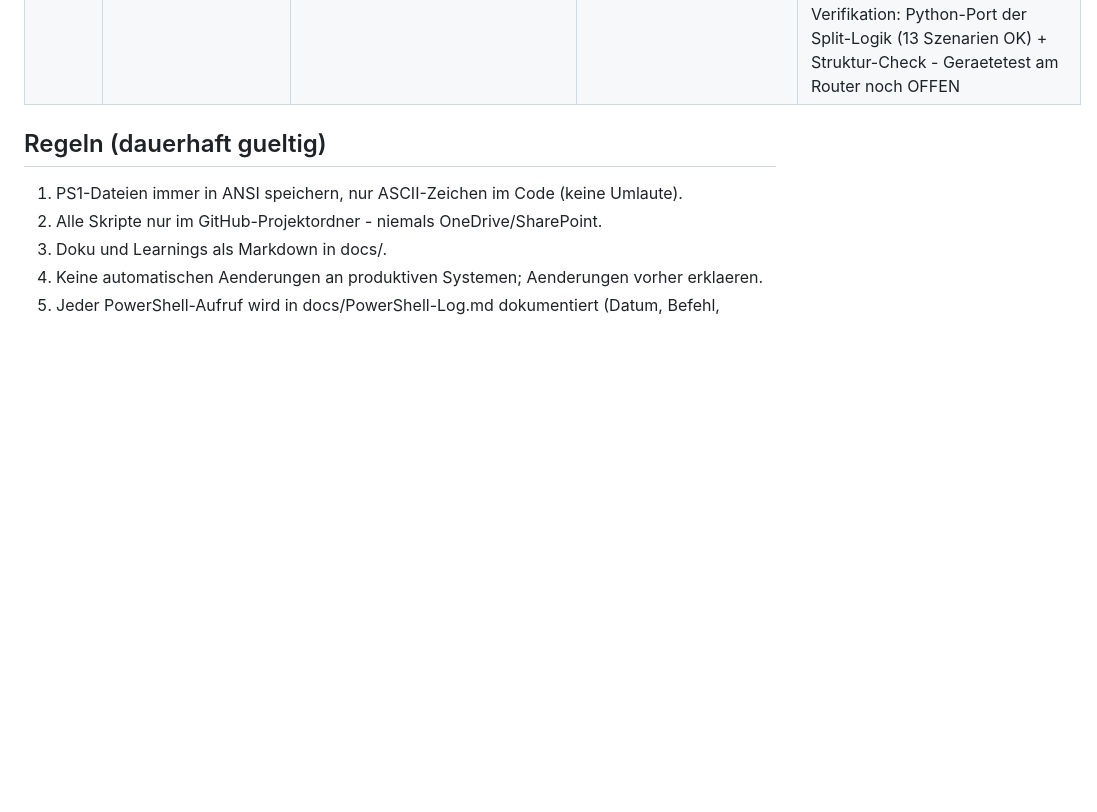
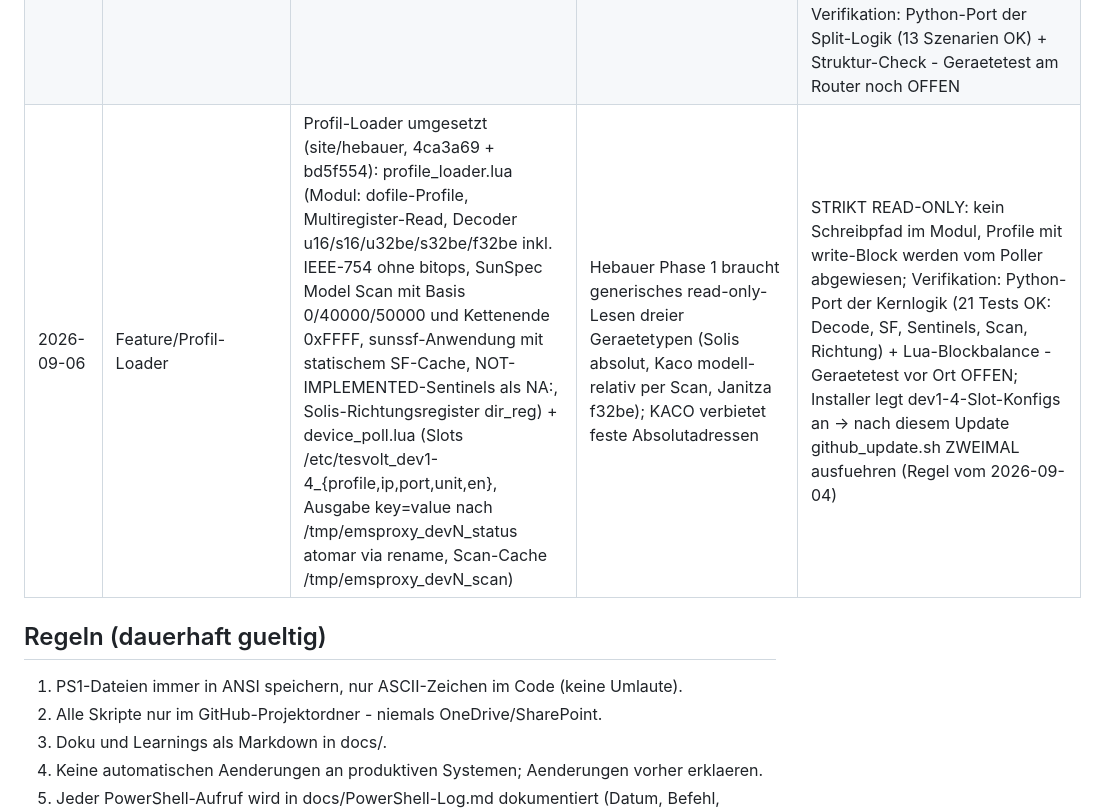
Before and after one commit to Goldbecksolar-Speier/Modbus-Proxy, a Markdown page: docs/Learnings.md, the part around the change. Drawn GitHub-style; blank space fills up the shorter version.

Commit message:
Learnings: Ledger-Zeile Profil-Loader (site/hebauer)

```diff
--- a/docs/Learnings.md
+++ b/docs/Learnings.md
@@ -54,6 +54,7 @@
 | 2026-09-04 | UI/Timeout | Status-Badge zeigte "Proxy NICHT ERREICHBAR", obwohl der Proxy lief (Setup: LAEUFT) - alle Register ERR:timeout, sobald Simulation aus und Geraete-IPs nicht erreichbar | Timeout-Wettrennen: read_reg.cgi wartete nur 1,5 s auf die Antwort, der Proxy braucht aber bis 2 s (Upstream-Connect-Timeout zum Zielgeraet), bevor er EXC 11 senden kann -> CGI gab vorher auf -> Transportfehler statt Exception | read_reg.cgi (b75e041): Connect-Timeout 1,5 s (Proxy tot -> schnell rot), Antwort-Timeout 5 s (> Proxy-Upstream 2 s) -> unerreichbares Geraet erscheint jetzt korrekt als gelbes EXC 11, Badge bleibt gruen; siehe Regel 17 |
 | 2026-09-04 | Projektstand | Zwischenstand vor Vor-Ort-Termin (HEAD 71f5b38): Setup in EMS-Quellen/Geraete getrennt (en_t/en_b/en_sma, ip_ems_t), Timeout-Fix eingebaut, test.html auf 5 Sektionen erweitert (Tesvolt EMS, SMA DM, BLUESUN, Tesvolt-Batterie, SMA-WR vorlaeufig) | Guter Stand bis zum Vor-Ort-Einsatz | OFFEN: Router-Update 71f5b38 einspielen + testen; en_*-Auswertung in modbus_proxy.lua/powersplit.lua; BLUESUN-vor-Stop-auf-0 im Shutdown-Pfad; SMA-WR-Mapping nach Geraeteliste von Andreas; vor Ort Tesvolt-Reg 9-13, EDMM-20 und BLUESUN-0x1500-Block verifizieren; danach PR |
 | 2026-09-06 | Feature/Enables | en_t/en_b werden jetzt vom Proxy ausgewertet (564e18f) - bisher wirkten die Setup-Flags nur in UI/CGI; Gefahr: Proxy haette per CAN angebundene bzw. abgeklemmte Geraete weiter per Modbus angesprochen | Flags wurden mit dem Setup-Umbau (e32ea0d) eingefuehrt, aber nie an die Lua-Ebene durchgereicht | powersplit.lua: optionaler en-Parameter - deaktivierte Seite erhaelt Gewicht 0 UND Limit 0 (auch Rest-Umverteilung ausgeschlossen), 100 % ans andere Geraet, beide aus -> 0/0; modbus_proxy.lua: en_b=0 -> Split wie Passthrough + EINMALIGER Safe-State (Standby+0kW, greift auch im Leerlauf ohne EMS-Requests); en_t=0 -> KEINE Tesvolt-Zugriffe (SOC-Read, SetPower-Write, EMS-Grid-Register), sonstige Anfragen sofort Exception 0x0A statt 2-s-Timeout, im Split 100 % an BLUESUN; en_sma bewusst NICHT im Proxy (kein SMA-Schreibpfad); fehlende Datei = 1 (rueckwaertskompatibel); Verifikation: Python-Port der Split-Logik (13 Szenarien OK) + Struktur-Check - Geraetetest am Router noch OFFEN |
+| 2026-09-06 | Feature/Profil-Loader | Profil-Loader umgesetzt (site/hebauer, 4ca3a69 + bd5f554): profile_loader.lua (Modul: dofile-Profile, Multiregister-Read, Decoder u16/s16/u32be/s32be/f32be inkl. IEEE-754 ohne bitops, SunSpec Model Scan mit Basis 0/40000/50000 und Kettenende 0xFFFF, sunssf-Anwendung mit statischem SF-Cache, NOT-IMPLEMENTED-Sentinels als NA:, Solis-Richtungsregister dir_reg) + device_poll.lua (Slots /etc/tesvolt_dev1-4_{profile,ip,port,unit,en}, Ausgabe key=value nach /tmp/emsproxy_devN_status atomar via rename, Scan-Cache /tmp/emsproxy_devN_scan) | Hebauer Phase 1 braucht generisches read-only-Lesen dreier Geraetetypen (Solis absolut, Kaco modell-relativ per Scan, Janitza f32be); KACO verbietet feste Absolutadressen | STRIKT READ-ONLY: kein Schreibpfad im Modul, Profile mit write-Block werden vom Poller abgewiesen; Verifikation: Python-Port der Kernlogik (21 Tests OK: Decode, SF, Sentinels, Scan, Richtung) + Lua-Blockbalance - Geraetetest vor Ort OFFEN; Installer legt dev1-4-Slot-Konfigs an -> nach diesem Update github_update.sh ZWEIMAL ausfuehren (Regel vom 2026-09-04) |
 
 ## Regeln (dauerhaft gueltig)
 
```
